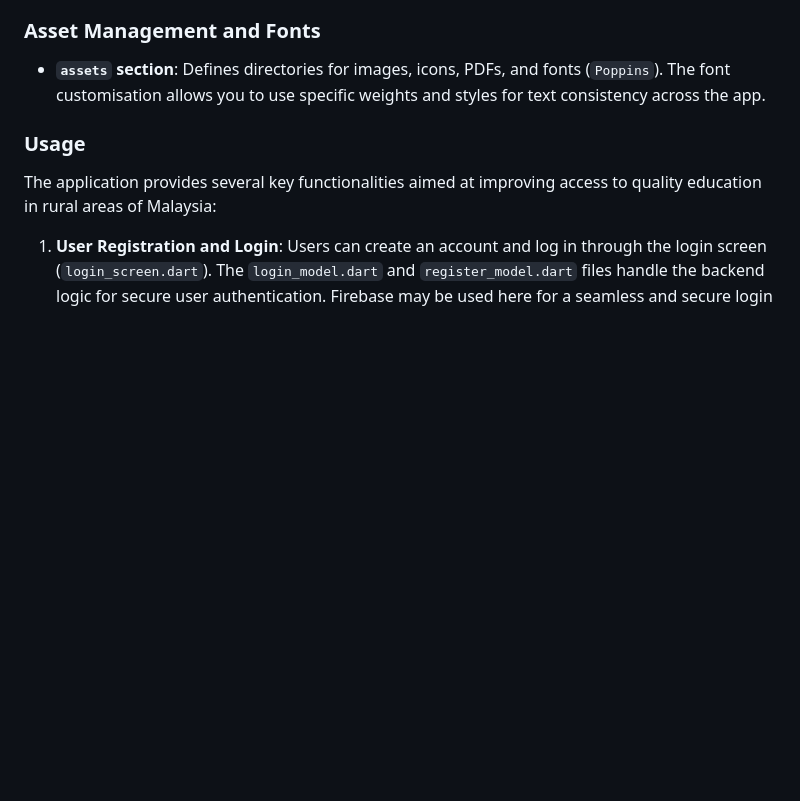
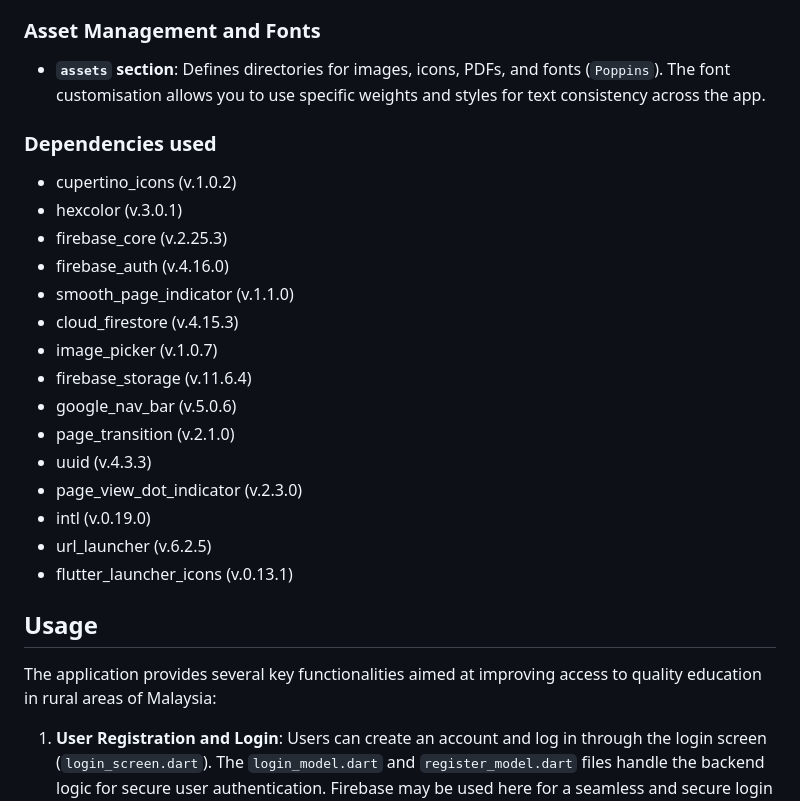
Before and after one commit to zw-weng/EduConnect-Xcode, a Markdown page: README.md, the part around one of its changes. GitHub-like rendering; blank space fills up the shorter version.

```diff
--- a/README.md
+++ b/README.md
@@ -89,9 +87,25 @@ The libraries included in your pubspec.yaml for EduConnect, along with their mai
 ### Asset Management and Fonts
 - **`assets` section**: Defines directories for images, icons, PDFs, and fonts (`Poppins`). The font customisation allows you to use specific weights and styles for text consistency across the app.
 
+### Dependencies used
+- cupertino_icons (v.1.0.2)
+- hexcolor (v.3.0.1)
+- firebase_core (v.2.25.3)
+- firebase_auth (v.4.16.0)
+- smooth_page_indicator (v.1.1.0)
+- cloud_firestore (v.4.15.3)
+- image_picker (v.1.0.7)
+- firebase_storage (v.11.6.4)
+- google_nav_bar (v.5.0.6)
+- page_transition (v.2.1.0)
+- uuid (v.4.3.3)
+- page_view_dot_indicator (v.2.3.0)
+- intl (v.0.19.0)
+- url_launcher (v.6.2.5)
+- flutter_launcher_icons (v.0.13.1)
 
 
-### Usage
+## Usage
 
 The application provides several key functionalities aimed at improving access to quality education in rural areas of Malaysia:
 
```
Also changed, not shown: other parts of README.md (+10 -2 lines).
